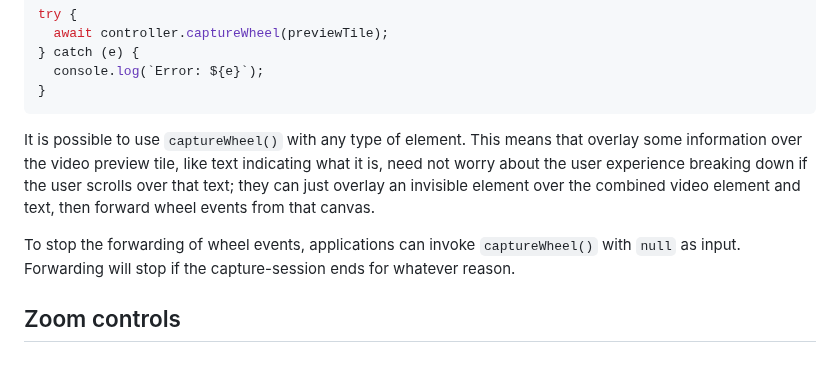
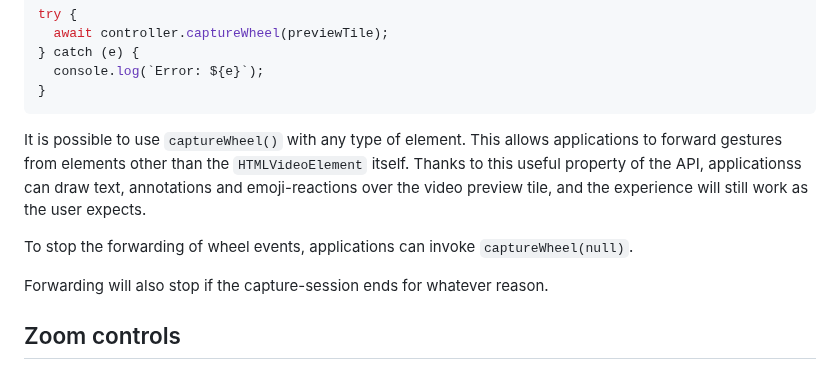
Before and after one commit to screen-share/captured-surface-control, a Markdown page: README.md, the part around the change. Drawn GitHub-style.

````diff
--- a/README.md
+++ b/README.md
@@ -95,9 +95,11 @@ try {
 }
 ```
 
-It is possible to use `captureWheel()` with any type of element. This means that overlay some information over the video preview tile, like text indicating what it is, need not worry about the user experience breaking down if the user scrolls over that text; they can just overlay an invisible element over the combined video element and text, then forward wheel events from that canvas.
+It is possible to use `captureWheel()` with any type of element. This allows applications to forward gestures from elements other than the `HTMLVideoElement` itself. Thanks to this useful property of the API, applicationss can draw text, annotations and emoji-reactions over the video preview tile, and the experience will still work as the user expects.
 
-To stop the forwarding of wheel events, applications can invoke `captureWheel()` with `null` as input. Forwarding will stop if the capture-session ends for whatever reason.
+To stop the forwarding of wheel events, applications can invoke `captureWheel(null)`.
+
+Forwarding will also stop if the capture-session ends for whatever reason.
 
 ## Zoom controls
 
````
